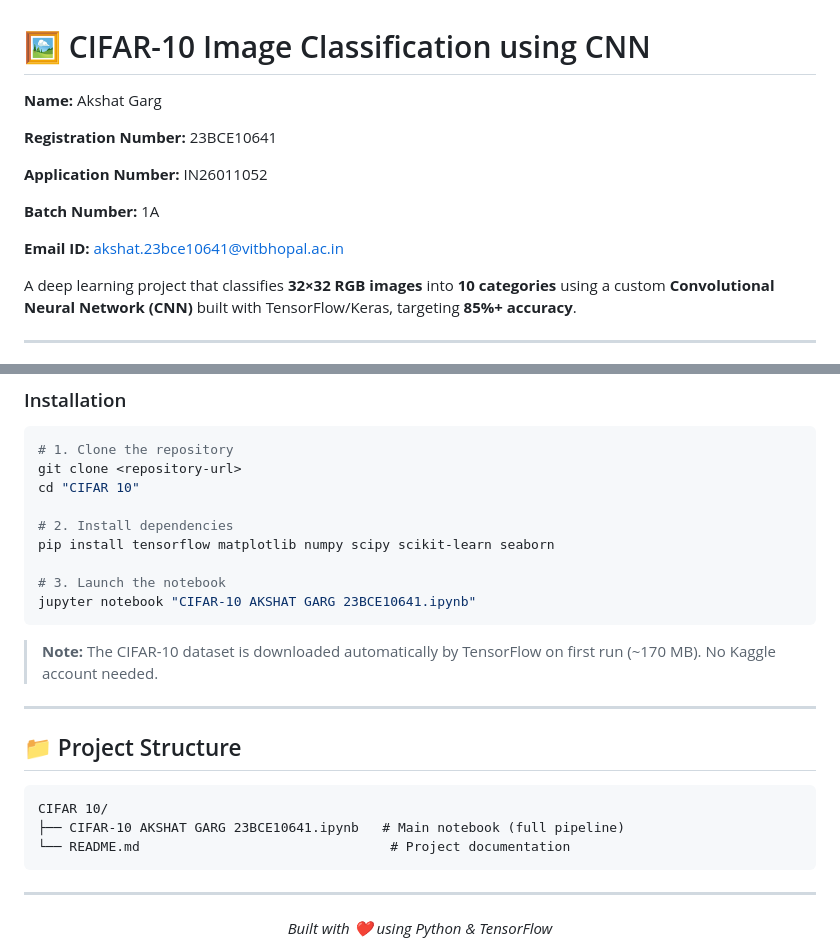
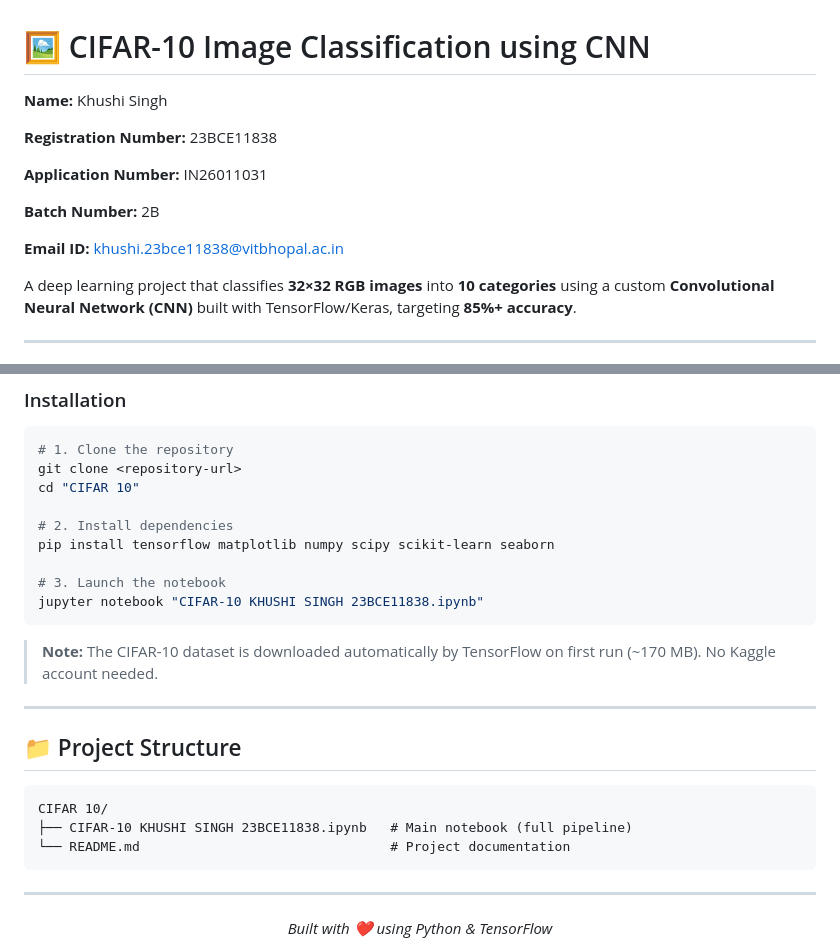
Before and after one commit to Khushismile665/MPONLINE-AIML-BATCH-2B-All-Assignment, a Markdown page: CIFAR 10/README.md, 2 parts joined by grey strips. Drawn GitHub-style.

````diff
--- a/CIFAR 10/README.md
+++ b/CIFAR 10/README.md
@@ -1,14 +1,14 @@
 # 🖼️ CIFAR-10 Image Classification using CNN
 
-**Name:** Akshat Garg
+**Name:** Khushi Singh
 
-**Registration Number:** 23BCE10641
+**Registration Number:** 23BCE11838
 
-**Application Number:** IN26011052
+**Application Number:** IN26011031
 
-**Batch Number:** 1A
+**Batch Number:** 2B
 
-**Email ID:** akshat.23bce10641@vitbhopal.ac.in
+**Email ID:** khushi.23bce11838@vitbhopal.ac.in
 
 A deep learning project that classifies **32×32 RGB images** into **10 categories** using a custom **Convolutional Neural Network (CNN)** built with TensorFlow/Keras, targeting **85%+ accuracy**.
 
@@ -170,7 +170,7 @@ cd "CIFAR 10"
 pip install tensorflow matplotlib numpy scipy scikit-learn seaborn
 
 # 3. Launch the notebook
-jupyter notebook "CIFAR-10 AKSHAT GARG 23BCE10641.ipynb"
+jupyter notebook "CIFAR-10 KHUSHI SINGH 23BCE11838.ipynb"
 ```
 
 > **Note:** The CIFAR-10 dataset is downloaded automatically by TensorFlow on first run (~170 MB). No Kaggle account needed.
@@ -181,7 +181,7 @@ jupyter notebook "CIFAR-10 AKSHAT GARG 23BCE10641.ipynb"
 
 ```
 CIFAR 10/
-├── CIFAR-10 AKSHAT GARG 23BCE10641.ipynb   # Main notebook (full pipeline)
+├── CIFAR-10 KHUSHI SINGH 23BCE11838.ipynb   # Main notebook (full pipeline)
 └── README.md                                # Project documentation
 ```
 
````
